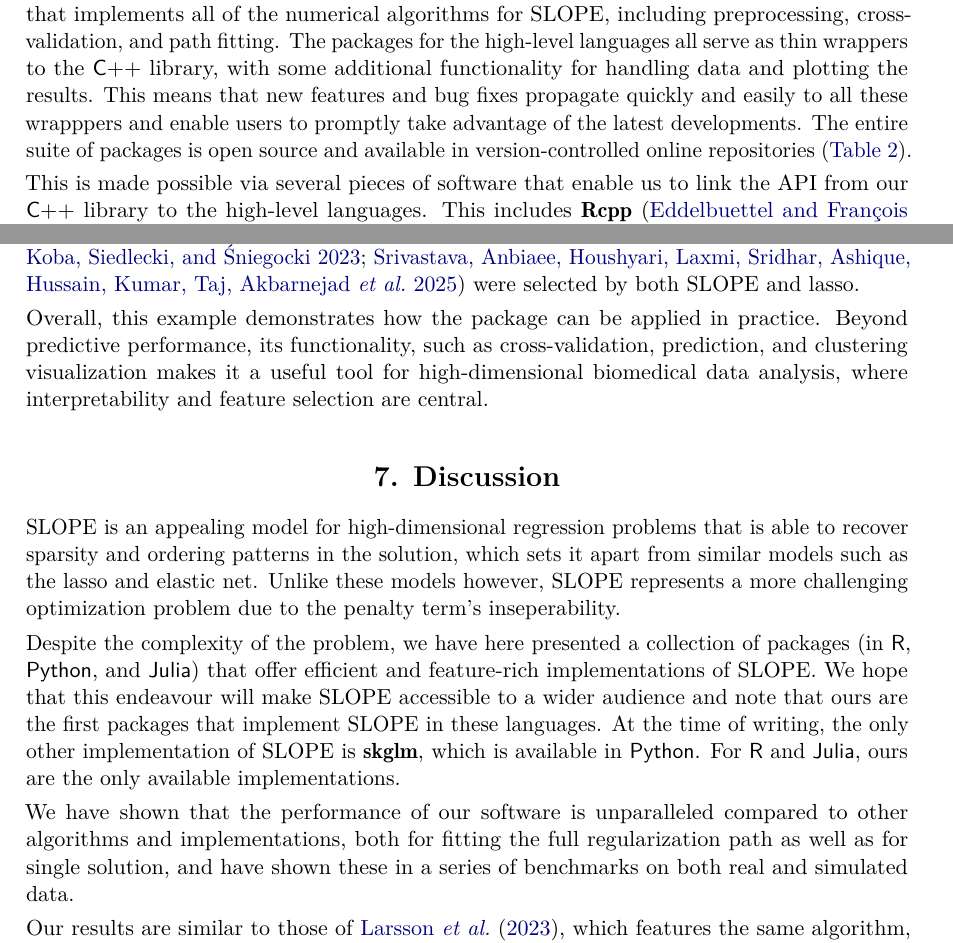
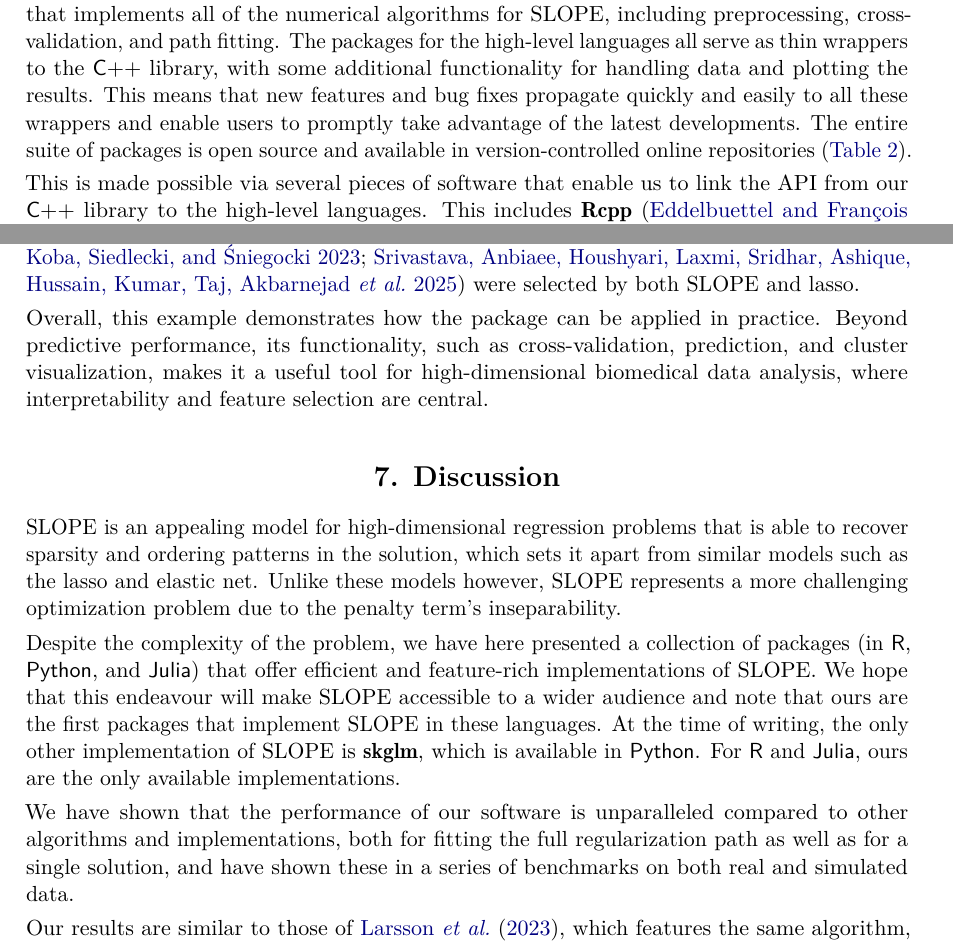
Before and after one commit to jolars/slope-package-paper, a LaTeX document (main.tex): two parts of pages 8 and 21 of 30, joined at a grey line, cut so that both start at the same text. Compiled offline with pdfLaTeX.

Commit message:
fix: fix some typos

```diff
--- a/main.tex
+++ b/main.tex
@@ -455,7 +455,7 @@ all of the numerical algorithms for SLOPE, including preprocessing,
 cross-validation, and path fitting. The packages for the high-level languages
 all serve as thin wrappers to the \proglang{C++} library, with some additional
 functionality for handling data and plotting the results. This means that new
-features and bug fixes propagate quickly and easily to all these wrapppers and
+features and bug fixes propagate quickly and easily to all these wrappers and
 enable users to promptly take advantage of the latest developments. The entire
 suite of packages is open source and available in version-controlled
 online repositories~(\autoref{tab:slope-packages}).
@@ -1015,4 +1010,0 @@ derivatives (e.g., acetylcarnitine and propionylcarnitine), which have recently
-been proposed as glioma biomarkers~\citep{wang2024genomic}. Other significant
-amino acids such as \textit{phenylalanine} and
-\textit{lysine}~\citep{koslinski2023comparative, srivastava2025amino} were
-selected by both SLOPE and lasso.
@@ -1019,7 +1016,10 @@ selected by both SLOPE and lasso.
+biomarkers~\citep{wang2024genomic}. Other significant amino acids such as
+\textit{phenylalanine} and \textit{lysine}~\citep{koslinski2023comparative,
+  srivastava2025amino} were selected by both SLOPE and lasso.
 
 Overall, this example demonstrates how the package can be applied in practice.
 Beyond predictive performance, its functionality, such as cross-validation,
-prediction, and clustering visualization makes it a useful tool for
+prediction, and cluster visualization, makes it a useful tool for
 high-dimensional biomedical data analysis, where interpretability and feature
 selection are central.
 
@@ -1029,7 +1029,7 @@ SLOPE is an appealing model for high-dimensional regression problems that is
 able to recover sparsity and ordering patterns in the solution, which sets it
 apart from similar models such as the lasso and elastic net. Unlike these models
 however, SLOPE represents a more challenging optimization problem due to the
-penalty term's inseperability.
+penalty term's inseparability.
 
 Despite the complexity of the problem, we have here presented a collection of
 packages (in \proglang{R}, \proglang{Python}, and \proglang{Julia}) that offer
@@ -1040,11 +1040,10 @@ writing, the only other implementation of SLOPE is \pkg{skglm}, which is
 available in \proglang{Python}. For \proglang{R} and \proglang{Julia}, ours are
 the only available implementations.
 
-We have shown that the performance of our software is unparalleled
-compared to other algorithms and implementations, both for fitting
-the full regularization path as well as for single solution, and
-have shown these in a series of benchmarks on both real and simulated
-data.
+We have shown that the performance of our software is unparalleled compared to
+other algorithms and implementations, both for fitting the full regularization
+path as well as for a single solution, and have shown these in a series of
+benchmarks on both real and simulated data.
 
 Our results are similar to those of \citet{larsson2023}, which features the
 same algorithm, except that the current implementation fares better. We
```
Also changed, not shown: main.tex (15 more changed lines).
